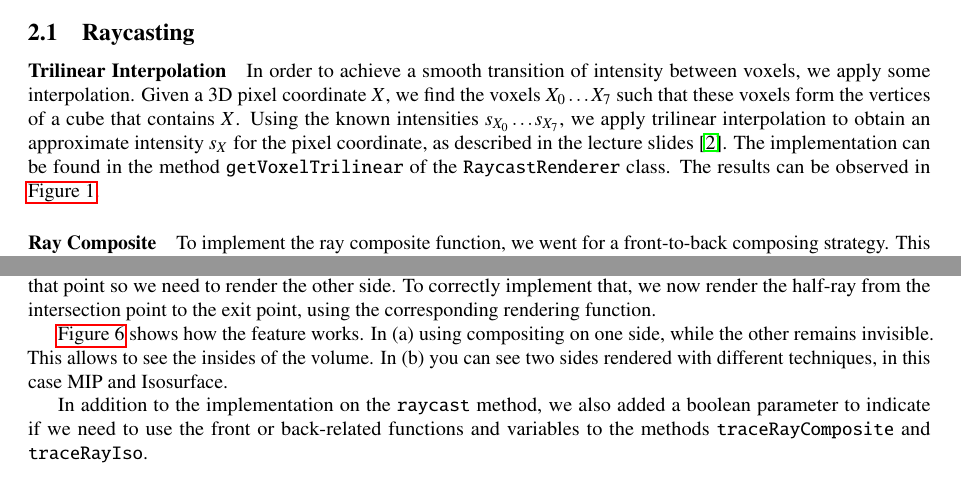
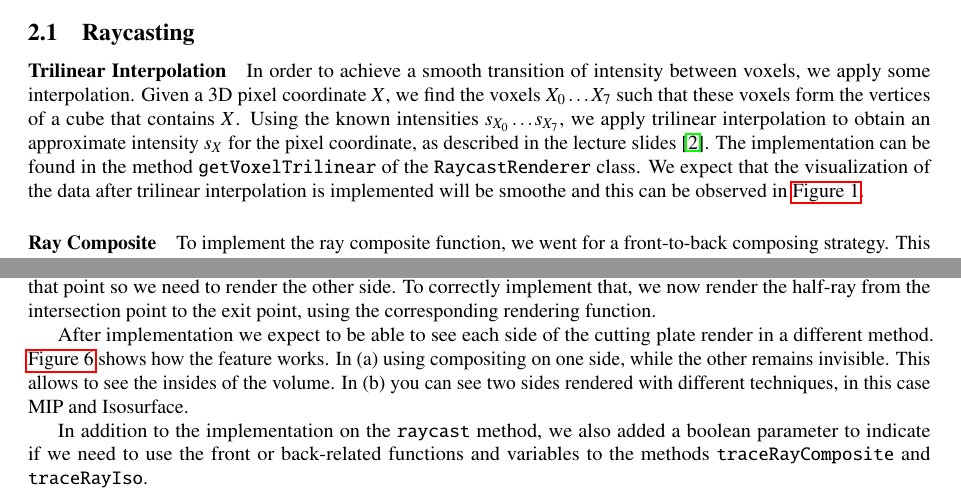
Before and after one commit to nimobeeren/2IMV20, a LaTeX document (docs/main.tex): two parts of pages 1 and 3 of 8, joined at a grey line, cut so that both start at the same text. Compiled offline with pdfLaTeX.

Commit message:
added expectations, comparison and time

```diff
--- a/docs/main.tex
+++ b/docs/main.tex
@@ -61,7 +61,7 @@ TODO!!!
 \paragraph{Trilinear Interpolation}
 \label{trilinear_interpolation}
 
-In order to achieve a smooth transition of intensity between voxels, we apply some interpolation. Given a 3D pixel coordinate $X$, we find the voxels $X_0 \ldots X_7$ such that these voxels form the vertices of a cube that contains $X$. Using the known intensities $s_{X_0}\ldots s_{X_7}$, we apply trilinear interpolation to obtain an approximate intensity $s_X$ for the pixel coordinate, as described in the lecture slides \citep{2imv20_2}. The implementation can be found in the method {\tt getVoxelTrilinear} of the {\tt RaycastRenderer} class. The results can be observed in \autoref{fig:trilinear}.
+In order to achieve a smooth transition of intensity between voxels, we apply some interpolation. Given a 3D pixel coordinate $X$, we find the voxels $X_0 \ldots X_7$ such that these voxels form the vertices of a cube that contains $X$. Using the known intensities $s_{X_0}\ldots s_{X_7}$, we apply trilinear interpolation to obtain an approximate intensity $s_X$ for the pixel coordinate, as described in the lecture slides \citep{2imv20_2}. The implementation can be found in the method {\tt getVoxelTrilinear} of the {\tt RaycastRenderer} class. We expect that the visualization of the data after trilinear interpolation is implemented will be smoothe and this can be observed in \autoref{fig:trilinear}.
 
 \paragraph{Ray Composite}
 \label{ray_composite}
@@ -145,7 +151,7 @@ In case the entry and exit points are on \textbf{different sides} of the cutting
 
 Finally, if the entry and exit points are on different sides, and the rendering function did not render anything on the ray from the entry to the intersection point (the opacity of all voxels was $0$), then we can ``see through" that point so we need to render the other side. To correctly implement that, we now render the half-ray from the intersection point to the exit point, using the corresponding rendering function.
 
-\autoref{fig:cutplane} shows how the feature works. In (a) using compositing on one side, while the other remains invisible. This allows to see the insides of the volume. In (b) you can see two sides rendered with different techniques, in this case MIP and Isosurface.
+After implementation we expect to be able to see each side of the cutting plate render in a different method. \autoref{fig:cutplane} shows how the feature works. In (a) using compositing on one side, while the other remains invisible. This allows to see the insides of the volume. In (b) you can see two sides rendered with different techniques, in this case MIP and Isosurface.
 
 In addition to the implementation on the {\tt raycast} method, we also added a boolean parameter to indicate if we need to use the front or back-related functions and variables to the methods {\tt traceRayComposite} and {\tt traceRayIso}.
 
```
Also changed, not shown: docs/main.tex (8 more changed lines).
